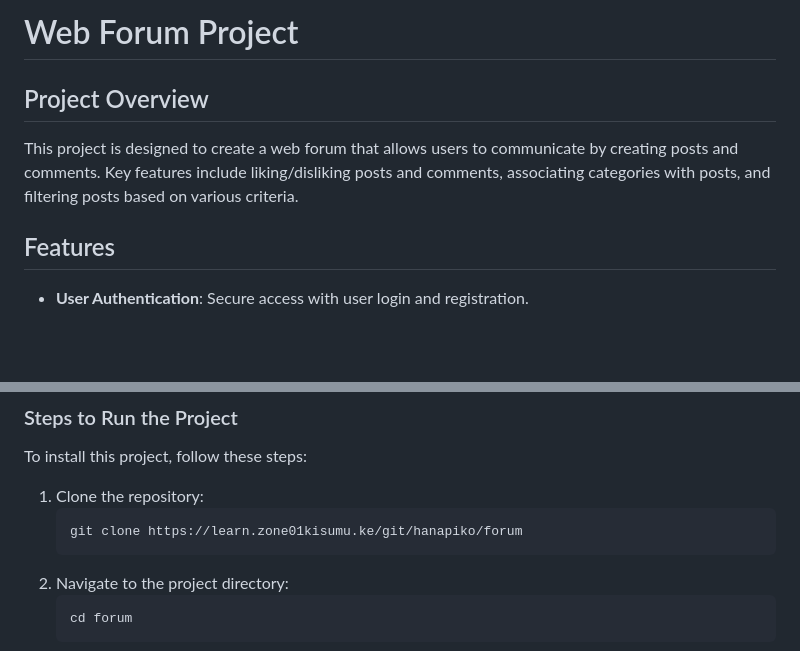
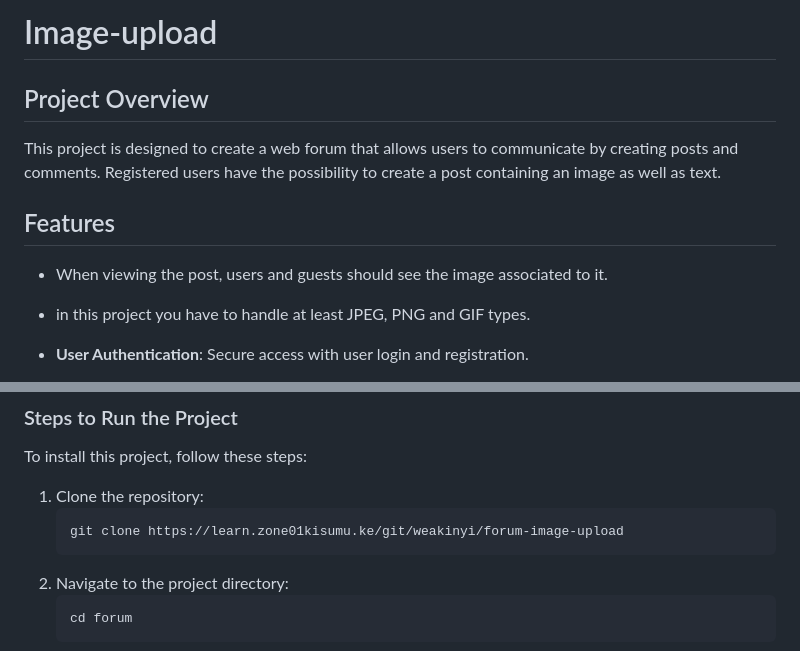
Before and after one commit to Wendy-Tabitha/forum-image-upload, a Markdown page: README.md, 2 parts joined by grey strips. Drawn GitHub-style; blank space fills up the shorter version.

Commit message:
docs: update documentation file

````diff
--- a/README.md
+++ b/README.md
@@ -1,9 +1,11 @@
-# Web Forum Project
+# Image-upload
 
 ## Project Overview
-This project is designed to create a web forum that allows users to communicate by creating posts and comments. Key features include liking/disliking posts and comments, associating categories with posts, and filtering posts based on various criteria.
+This project is designed to create a web forum that allows users to communicate by creating posts and comments. Registered users have the possibility to create a post containing an image as well as text.
 
 ## Features
+- When viewing the post, users and guests should see the image associated to it.
+- in this project you have to handle at least JPEG, PNG and GIF types.
 - **User Authentication**: Secure access with user login and registration.
   - **Registration**: Users can register by providing a unique email, username, and password. Passwords are encrypted before storage.
   - **Login**: Users can log in to access the forum. Sessions are managed using cookies with an expiration date.
@@ -34,7 +36,7 @@ This project is designed to create a web forum that allows users to communicate
 To install this project, follow these steps:
 1. Clone the repository:
    ```bash
-   git clone https://learn.zone01kisumu.ke/git/hanapiko/forum
+   git clone https://learn.zone01kisumu.ke/git/weakinyi/forum-image-upload
 2. Navigate to the project directory:
    ```bash
    cd forum
````
